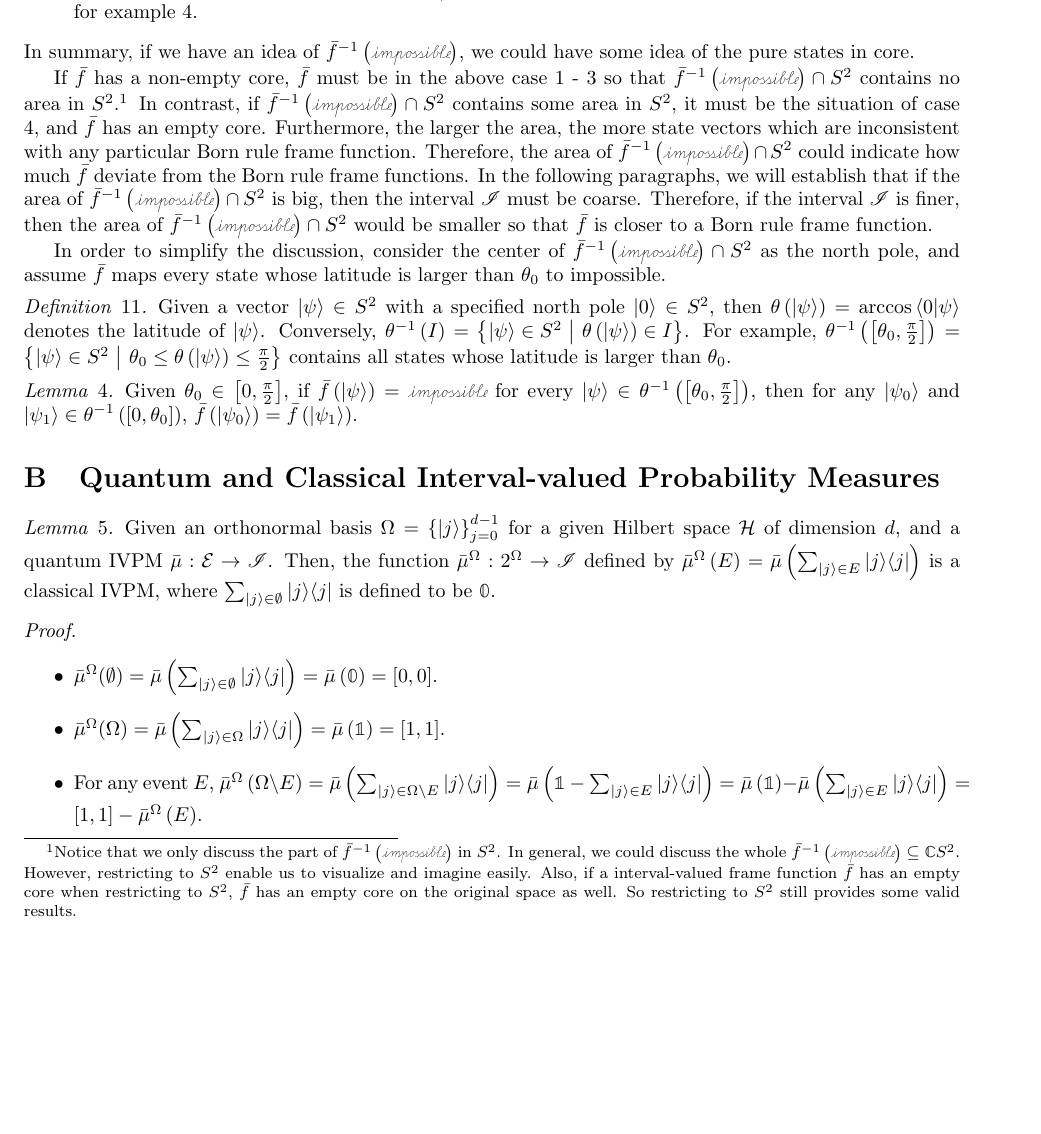
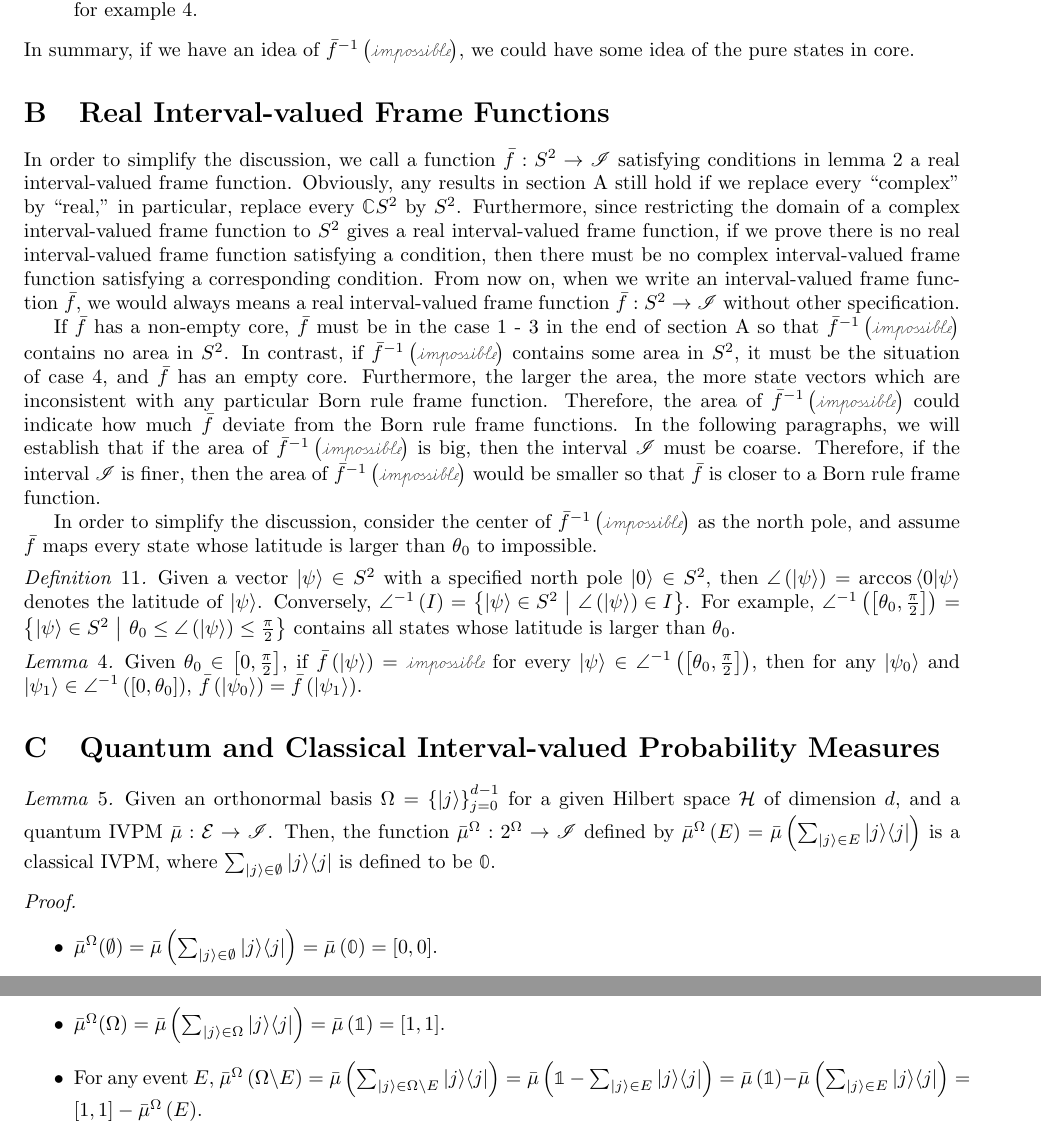
Before and after one commit to yuttai/Contextuality-and-Nonlocality-in-Discrete-Quantum-Theory, a LaTeX document (prop.tex): part of page 17 of 20 before the commit and two parts of pages 17 and 18 of 20 after it, the two joined at a grey line, cut so that both start at the same text, the shorter picture padded with empty space. Compiled offline with pdfLaTeX.

Commit message:
prop.tex \appendix Updating...

```diff
--- a/prop.tex
+++ b/prop.tex
@@ -1065,40 +1066,50 @@ Actually, $\bar{f}$ has an empty core, and this is the case for example~\ref{ex:
 In summary, if we have an idea of $\bar{f}^{-1}\left(\imposs\right)$,
 we could have some idea of the pure states in core.
 
-If $\bar{f}$ has a non-empty core, $\bar{f}$ must be in the above
-case 1 - 3 so that $\bar{f}^{-1}\left(\imposs\right)\cap S^{2}$ contains
-no area in $S^{2}$.\footnote{Notice that we only discuss the part of $\bar{f}^{-1}\left(\imposs\right)$
-in $S^{2}$. In general, we could discuss the whole $\bar{f}^{-1}\left(\imposs\right)\subseteq\mathbb{C}S^{2}$.
-However, restricting to $S^{2}$ enable us to visualize and imagine
-easily. Also, if a interval-valued frame function~$\bar{f}$ has
-an empty core when restricting to $S^{2}$, $\bar{f}$ has an empty
-core on the original space as well. So restricting to $S^{2}$ still
-provides some valid results.} In contrast, if $\bar{f}^{-1}\left(\imposs\right)\cap S^{2}$ contains
-some area in $S^{2}$, it must be the situation of case 4, and $\bar{f}$
+\section{Real Interval-valued Frame Functions}
+
+In order to simplify the discussion, we call a function~$\bar{f}:S^{2}\rightarrow\mathscr{I}$
+satisfying conditions in lemma~\ref{lemma:interval-valued-frame-function}
+a real interval-valued frame function. Obviously, any results in section~\ref{sec:Interval-valued-Frame-Functions}
+still hold if we replace every ``complex'' by ``real,'' in particular,
+replace every $\mathbb{C}S^{2}$ by $S^{2}$. Furthermore, since restricting
+the domain of a complex interval-valued frame function to $S^{2}$
+gives a real interval-valued frame function, if we prove there is
+no real interval-valued frame function satisfying a condition, then
+there must be no complex interval-valued frame function satisfying
+a corresponding condition. From now on, when we write an interval-valued
+frame function~$\bar{f}$, we would always means a real interval-valued
+frame function~$\bar{f}:S^{2}\rightarrow\mathscr{I}$ without other
+specification.
+
+If $\bar{f}$ has a non-empty core, $\bar{f}$ must be in the case
+1 - 3 in the end of section~\ref{sec:Interval-valued-Frame-Functions}
+so that $\bar{f}^{-1}\left(\imposs\right)$ contains no area in $S^{2}$.
+In contrast, if $\bar{f}^{-1}\left(\imposs\right)$ contains some
+area in $S^{2}$, it must be the situation of case 4, and $\bar{f}$
 has an empty core. Furthermore, the larger the area, the more state
 vectors which are inconsistent with any particular Born rule frame
-function. Therefore, the area of $\bar{f}^{-1}\left(\imposs\right)\cap S^{2}$
+function. Therefore, the area of $\bar{f}^{-1}\left(\imposs\right)$
 could indicate how much $\bar{f}$ deviate from the Born rule frame
 functions. In the following paragraphs, we will establish that if
-the area of $\bar{f}^{-1}\left(\imposs\right)\cap S^{2}$ is big,
-then the interval~$\mathscr{I}$ must be coarse. Therefore, if the
-interval~$\mathscr{I}$ is finer, then the area of $\bar{f}^{-1}\left(\imposs\right)\cap S^{2}$
-would be smaller so that $\bar{f}$ is closer to a Born rule frame
-function.
+the area of $\bar{f}^{-1}\left(\imposs\right)$ is big, then the interval~$\mathscr{I}$
+must be coarse. Therefore, if the interval~$\mathscr{I}$ is finer,
+then the area of $\bar{f}^{-1}\left(\imposs\right)$ would be smaller
+so that $\bar{f}$ is closer to a Born rule frame function.
 
-In order to simplify the discussion, consider the center of $\bar{f}^{-1}\left(\imposs\right)\cap S^{2}$
+In order to simplify the discussion, consider the center of $\bar{f}^{-1}\left(\imposs\right)$
 as the north pole, and assume $\bar{f}$ maps every state whose latitude
 is larger than $\theta_{0}$ to impossible.
 
 \begin{definition}Given a vector~$\ket{\psi}\in S^{2}$ with a specified
-north pole~$\ket{0}\in S^{2}$, then $\theta\left(\ket{\psi}\right)=\arccos\ip{0}{\psi}$
-denotes the latitude of $\ket{\psi}$. Conversely, $\theta^{-1}\left(I\right)=\set{\ket{\psi}\in S^{2}}{\theta\left(\ket{\psi}\right)\in I}$.
-For example, $\theta^{-1}\left(\left[\theta_{0},\frac{\pi}{2}\right]\right)=\set{\ket{\psi}\in S^{2}}{\theta_{0}\le\theta\left(\ket{\psi}\right)\le\frac{\pi}{2}}$
+north pole~$\ket{0}\in S^{2}$, then $\angle\left(\ket{\psi}\right)=\arccos\ip{0}{\psi}$
+denotes the latitude of $\ket{\psi}$. Conversely, $\angle^{-1}\left(I\right)=\set{\ket{\psi}\in S^{2}}{\angle\left(\ket{\psi}\right)\in I}$.
+For example, $\angle^{-1}\left(\left[\theta_{0},\frac{\pi}{2}\right]\right)=\set{\ket{\psi}\in S^{2}}{\theta_{0}\le\angle\left(\ket{\psi}\right)\le\frac{\pi}{2}}$
 contains all states whose latitude is larger than $\theta_{0}$.\end{definition}
 
 \begin{lemma}Given $\theta_{0}\in\left[0,\frac{\pi}{2}\right]$,
-if $\bar{f}\left(\ket{\psi}\right)=\imposs$ for every $\ket{\psi}\in\theta^{-1}\left(\left[\theta_{0},\frac{\pi}{2}\right]\right)$,
-then for any $\ket{\psi_{0}}$ and $\ket{\psi_{1}}\in\theta^{-1}\left(\left[0,\theta_{0}\right]\right)$,
+if $\bar{f}\left(\ket{\psi}\right)=\imposs$ for every $\ket{\psi}\in\angle^{-1}\left(\left[\theta_{0},\frac{\pi}{2}\right]\right)$,
+then for any $\ket{\psi_{0}}$ and $\ket{\psi_{1}}\in\angle^{-1}\left(\left[0,\theta_{0}\right]\right)$,
 $\bar{f}\left(\ket{\psi_{0}}\right)=\bar{f}\left(\ket{\psi_{1}}\right)$.\end{lemma}
 
 \section{Quantum and Classical Interval-valued Probability Measures}
```
Also changed, not shown: prop.tex (10 more changed lines), 1 other file.
